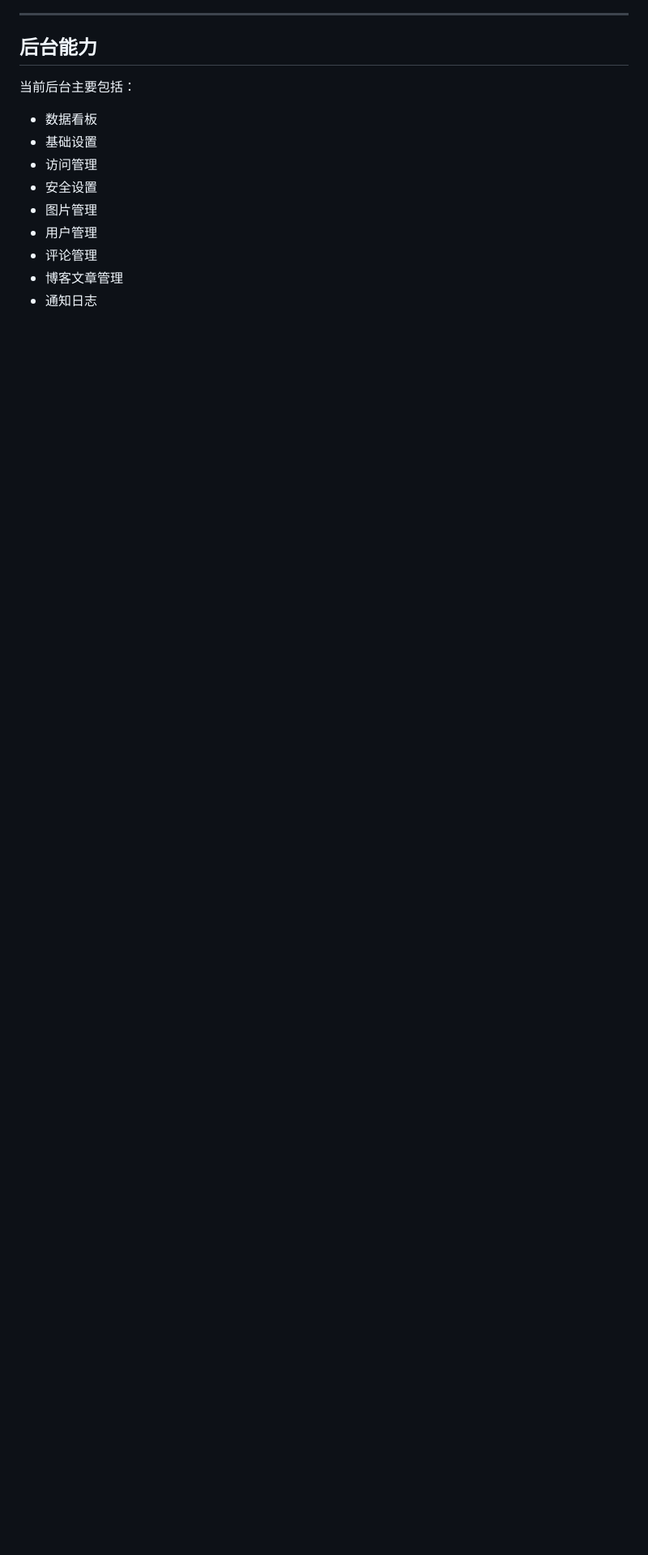
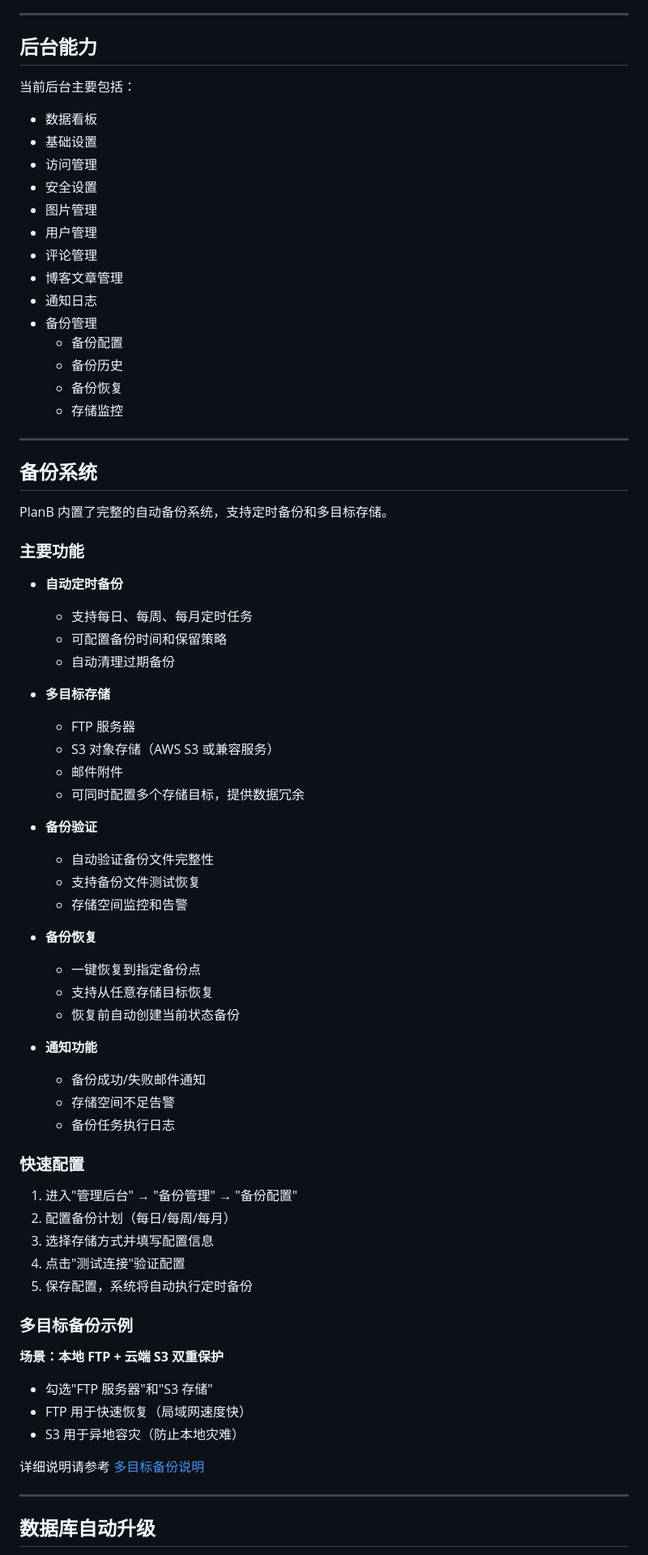
Before and after one commit to 52op/PlanB, a Markdown page: README.md, the part around one of its changes. Shown at 81% size. GitHub-like rendering; blank space fills up the shorter version.

```diff
--- a/README.md
+++ b/README.md
@@ -482,3 +508,65 @@ SEO 与订阅：
 - 评论管理
 - 博客文章管理
 - 通知日志
+- 备份管理
+  - 备份配置
+  - 备份历史
+  - 备份恢复
+  - 存储监控
+
+---
+
+## 备份系统
+
+PlanB 内置了完整的自动备份系统，支持定时备份和多目标存储。
+
+### 主要功能
+
+- **自动定时备份**
+  - 支持每日、每周、每月定时任务
+  - 可配置备份时间和保留策略
+  - 自动清理过期备份
+
+- **多目标存储**
+  - FTP 服务器
+  - S3 对象存储（AWS S3 或兼容服务）
+  - 邮件附件
+  - 可同时配置多个存储目标，提供数据冗余
+
+- **备份验证**
+  - 自动验证备份文件完整性
+  - 支持备份文件测试恢复
+  - 存储空间监控和告警
+
+- **备份恢复**
+  - 一键恢复到指定备份点
+  - 支持从任意存储目标恢复
+  - 恢复前自动创建当前状态备份
+
+- **通知功能**
+  - 备份成功/失败邮件通知
+  - 存储空间不足告警
+  - 备份任务执行日志
+
+### 快速配置
+
+1. 进入"管理后台" → "备份管理" → "备份配置"
+2. 配置备份计划（每日/每周/每月）
+3. 选择存储方式并填写配置信息
+4. 点击"测试连接"验证配置
+5. 保存配置，系统将自动执行定时备份
+
+### 多目标备份示例
+
+**场景：本地 FTP + 云端 S3 双重保护**
+
+- 勾选"FTP 服务器"和"S3 存储"
+- FTP 用于快速恢复（局域网速度快）
+- S3 用于异地容灾（防止本地灾难）
+
+详细说明请参考 [多目标备份说明](docs/多目标备份说明.md)
+
+---
+
+## 数据库自动升级
+
```
Also changed, not shown: other parts of README.md (+100 -0 lines).
